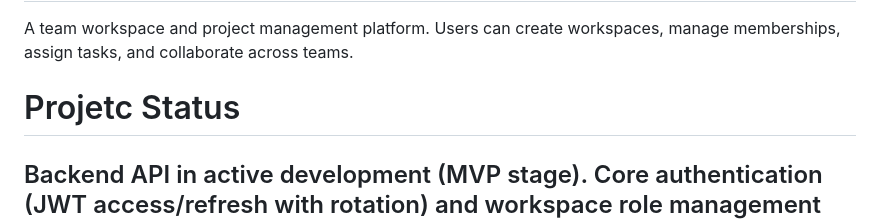
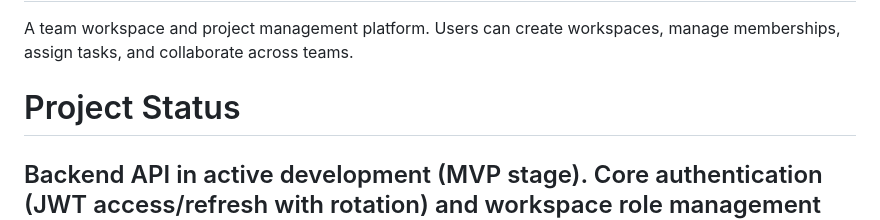
Before and after one commit to pshed-001/Collaborative-Saas-Web-application, a Markdown page: README.md, the part around the change. GitHub-like rendering.

Commit message:
Fix typo in 'Project Status' header

```diff
--- a/README.md
+++ b/README.md
@@ -2,7 +2,7 @@
 
 A team workspace and project management platform. Users can create workspaces, manage memberships, assign tasks, and collaborate across teams.
 
-# Projetc Status
+# Project Status
 Backend API in active development (MVP stage). Core authentication (JWT access/refresh with rotation) and workspace role management (Member/Admin/Owner) are implemented and functional. Task management module, frontend, CORS configuration, and rate limiting are under development — see Known Issues below for full details.
 ---
 
```
